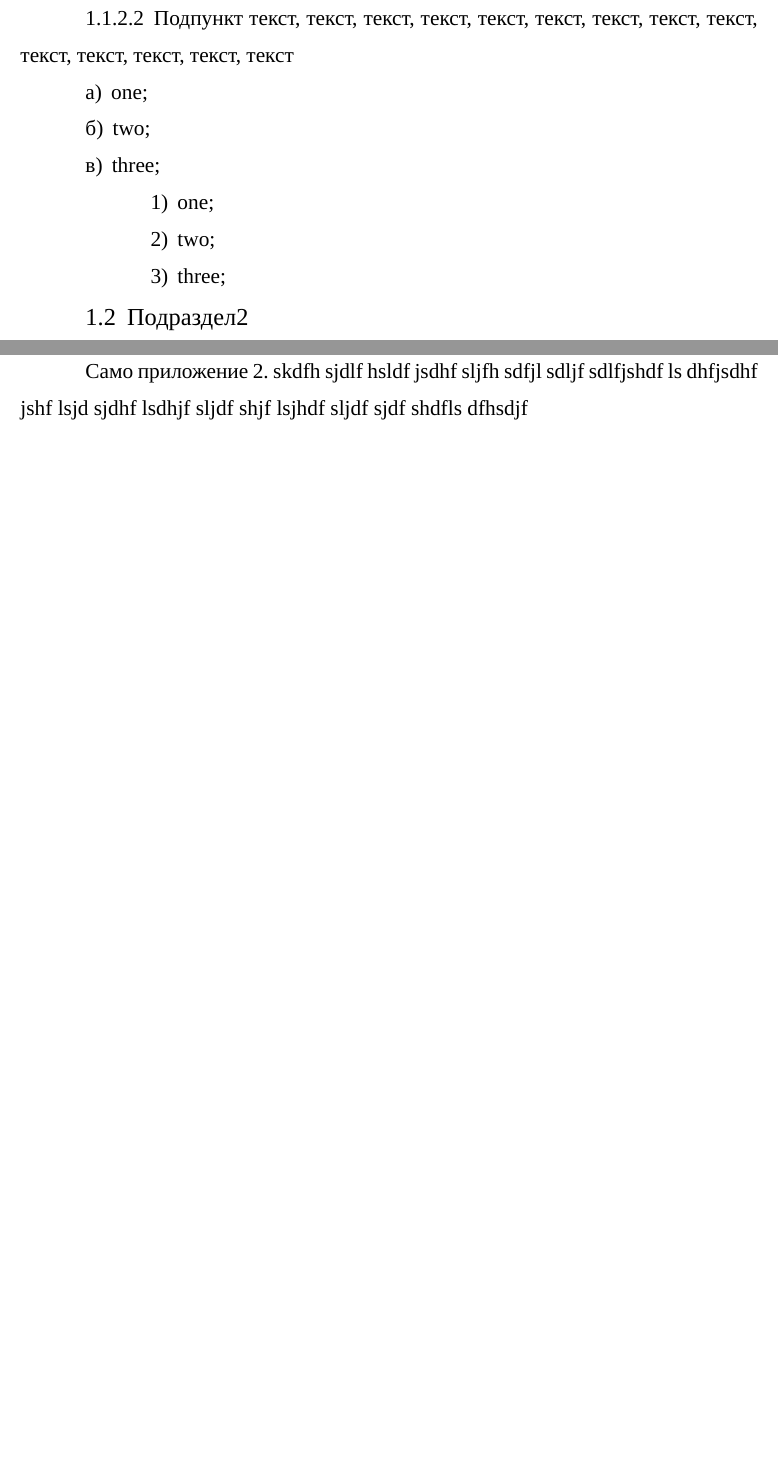
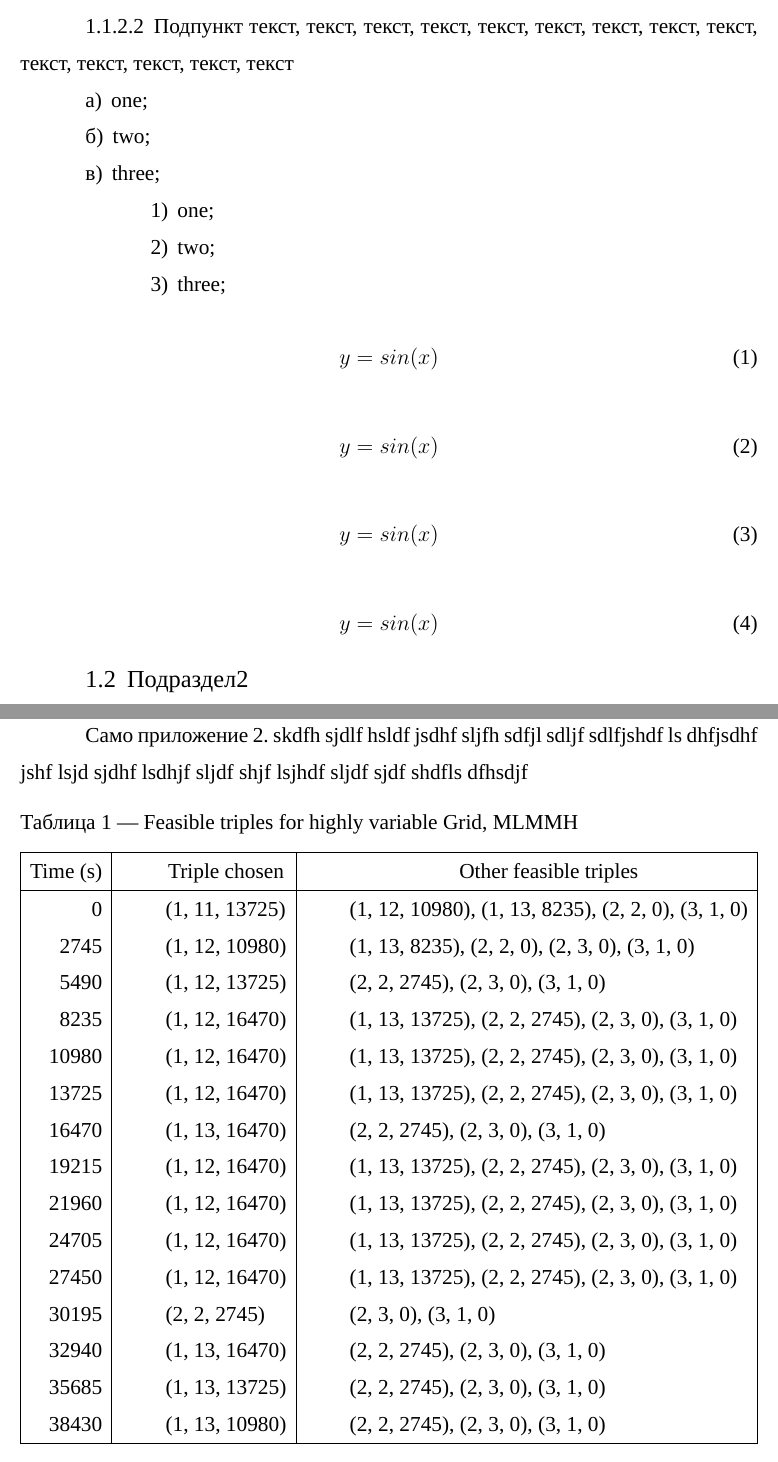
Before and after one commit to jollheef/textgost7.32-2001, a LaTeX document (test.tex): two parts of pages 5 and 12 of 12 before the commit and two parts of pages 5 and 13 of 13 after it, joined at a grey line, cut so that both start at the same text, the shorter picture padded with empty space. Compiled offline with XeLaTeX; a missing font is replaced by an installed copy or a similar font.

Commit message:
таблица

```diff
--- a/test.tex
+++ b/test.tex
@@ -24,6 +24,7 @@
 \usepackage{wrapfig}
 \usepackage{lscape}
 \usepackage{mathtools}
+\usepackage{environ}
 \usepackage{tabularx}
 \usepackage{titlesec}
 \usepackage[left=2.5cm, right=1.5cm, top=2.5cm, bottom=2.5cm]{geometry}
@@ -55,6 +56,7 @@
   format=plain,
   justification=centering,
   labelsep=dash,
+  font=normalsize,
   figurename=Рисунок}
 
 %Подпись для таблиц
@@ -62,9 +64,7 @@
   justification=raggedright,
   singlelinecheck=off}
 
-\DeclareCaptionLabelFormat{continued}{#1~#2 {Продолжение таблицы} )}
-\captionsetup[ContinuedFloat]{labelformat=continued,
-justification=raggedright}
+\DeclareCaptionLabelFormat{continued}{{Продолжение таблицы} #2}
 
 %Добавление изображения. Параметры:
 %1 -- путь к картинке; 2 -- подпись; 3 -- label.
@@ -75,8 +75,6 @@ justification=raggedright}
   \caption{#2}
   \label{#3}
 \end{figure} }
-
-\newcounter{No} % Лишний?
 
 \makeatletter % @ -> letter
 \newcommand*{\Ralph}[1]{\@Ralph{\@nameuse{c@#1}}}
@@ -98,6 +96,15 @@ justification=raggedright}
 \thesection.\@arabic\c@paragraph%
 \fi}
 \@addtoreset{paragraph}{subsection} % подчинение счетчика
+
+\renewcommand{\theequation}{
+  \ifnum \c@app > 0
+  \@addtoreset{equation}{app}%
+  \theapp.\@arabic\c@equation
+  \else
+  \@arabic\c@equation
+  \fi
+}
 \makeatother % letter -> @
 
 \renewcommand{\theenumi}{\alph{enumi}}
@@ -170,9 +177,11 @@ justification=raggedright}
 
 \newcounter{app}
 \renewcommand{\theapp}{\Ralph{app}}
+\newcounter{eqcntr}
 
 %титульник приложений #1 -- Название приложения, #2 -- label%
 \newcommand*{\appsection}[2]{\refstepcounter{app}%
+\setcounter{eqcntr}{0}
 \clearpage\null\vfill%
 \specsec{Приложение~\theapp\\(обязательное)\\{#1}}%
 \addcontentsline{toc}{section}{Приложение~\theapp}\label{#2}%
@@ -193,7 +202,6 @@ justification=raggedright}
 \renewcommand{\l@paragraph}{\@dottedtocline{3}{0cm}{0em}}
 \makeatother % letter -> @
 
-\numberwithin{equation}{section}
 %%Ссылка на формулу по госту
 \newcommand{\mathref}[1]{(\ref{#1})}
 
@@ -222,6 +230,21 @@ justification=raggedright}
   \end{enumerate}
 \end{enumerate}
 
+\begin{equation}
+  y = sin(x)
+\end{equation}
+
+\begin{equation}
+  y = sin(x)
+\end{equation}
+
+\begin{equation}
+  y = sin(x)
+\end{equation}
+
+\begin{equation}
+  y = sin(x)
+\end{equation}
 \subsection{Подраздел2}
 \paragraph{Пункт с заголовком1}
 Текст, текст, текст, текст, текст, текст, текст, текст, текст, текст, текст, текст, текст, текст
@@ -257,0 +305,41 @@ justification=raggedright}
+\setlength\LTleft{0pt}
+\setlength\LTright{0pt}
+\begin{longtable}{|@{\extracolsep{\fill}} r|*{2}{l|}}
+\caption{Feasible triples for
+highly variable Grid, MLMMH} \label{grid_mlmmh}\\
+%\multicolumn{колво колонок}{|l|c|r|}{текст}
+%добавлять и удалять только multicolumn
+\hline \multicolumn{1}{|c|}{Time (s)} & % Колонки таблицы в
+\multicolumn{1}{c|}{Triple chosen} & % первой части таблицы
+\multicolumn{1}{c|}{Other feasible triples} \\
+\hline
+\endfirsthead
+\captionsetup{labelformat=continued} %%Продолжение
+\caption[]{}\\ %%таблицы (caption)
+\hline
+\multicolumn{1}{|c|}{Time (s)} & %Заговолки в продолжении
+\multicolumn{1}{c|}{Triple chosen} & % Те же самые
+\multicolumn{1}{c|}{Other feasible triples} \\
+\hline
+\endhead
+\hline
+\endfoot
+\hline
+\endlastfoot
+
+0 & (1, 11, 13725) & (1, 12, 10980), (1, 13, 8235), (2, 2, 0), (3, 1, 0) \\
+2745 & (1, 12, 10980) & (1, 13, 8235), (2, 2, 0), (2, 3, 0), (3, 1, 0) \\
+5490 & (1, 12, 13725) & (2, 2, 2745), (2, 3, 0), (3, 1, 0) \\
+8235 & (1, 12, 16470) & (1, 13, 13725), (2, 2, 2745), (2, 3, 0), (3, 1, 0) \\
+10980 & (1, 12, 16470) & (1, 13, 13725), (2, 2, 2745), (2, 3, 0), (3, 1, 0) \\
+13725 & (1, 12, 16470) & (1, 13, 13725), (2, 2, 2745), (2, 3, 0), (3, 1, 0) \\
+16470 & (1, 13, 16470) & (2, 2, 2745), (2, 3, 0), (3, 1, 0) \\
+19215 & (1, 12, 16470) & (1, 13, 13725), (2, 2, 2745), (2, 3, 0), (3, 1, 0) \\
+21960 & (1, 12, 16470) & (1, 13, 13725), (2, 2, 2745), (2, 3, 0), (3, 1, 0) \\
+24705 & (1, 12, 16470) & (1, 13, 13725), (2, 2, 2745), (2, 3, 0), (3, 1, 0) \\
+27450 & (1, 12, 16470) & (1, 13, 13725), (2, 2, 2745), (2, 3, 0), (3, 1, 0) \\
+30195 & (2, 2, 2745) & (2, 3, 0), (3, 1, 0) \\
+32940 & (1, 13, 16470) & (2, 2, 2745), (2, 3, 0), (3, 1, 0) \\
+35685 & (1, 13, 13725) & (2, 2, 2745), (2, 3, 0), (3, 1, 0) \\
+38430 & (1, 13, 10980) & (2, 2, 2745), (2, 3, 0), (3, 1, 0) \\
+\end{longtable}
```
Also changed, not shown: test.pdf, test.tex (37 more changed lines), 1 other file.
